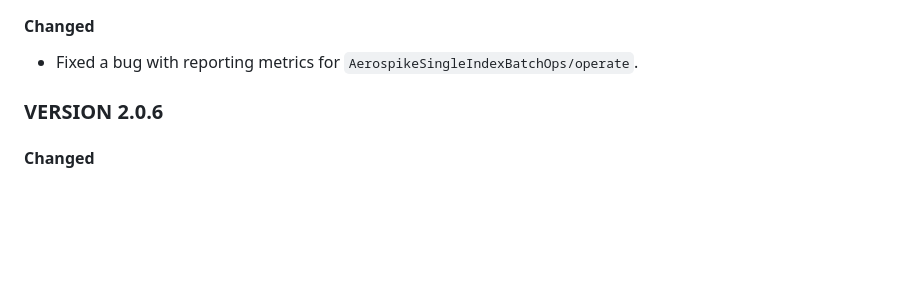
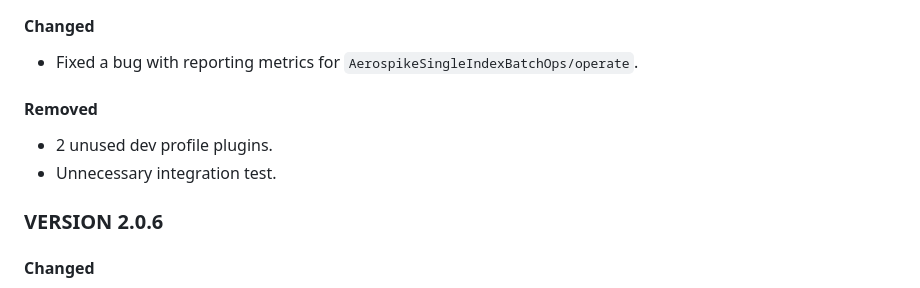
Before and after one commit to AppsFlyer/aerospike-clj, a Markdown page: CHANGELOG.md, the part around the change. Drawn GitHub-style; blank space fills up the shorter version.

Commit message:
Update CHANGELOG

```diff
--- a/CHANGELOG.md
+++ b/CHANGELOG.md
@@ -4,6 +4,10 @@
 ###  VERSION 2.0.7
 #### Changed
 * Fixed a bug with reporting metrics for `AerospikeSingleIndexBatchOps/operate`.
+
+#### Removed
+* 2 unused dev profile plugins.
+* Unnecessary integration test.
 
 ### VERSION 2.0.6
 #### Changed
```
